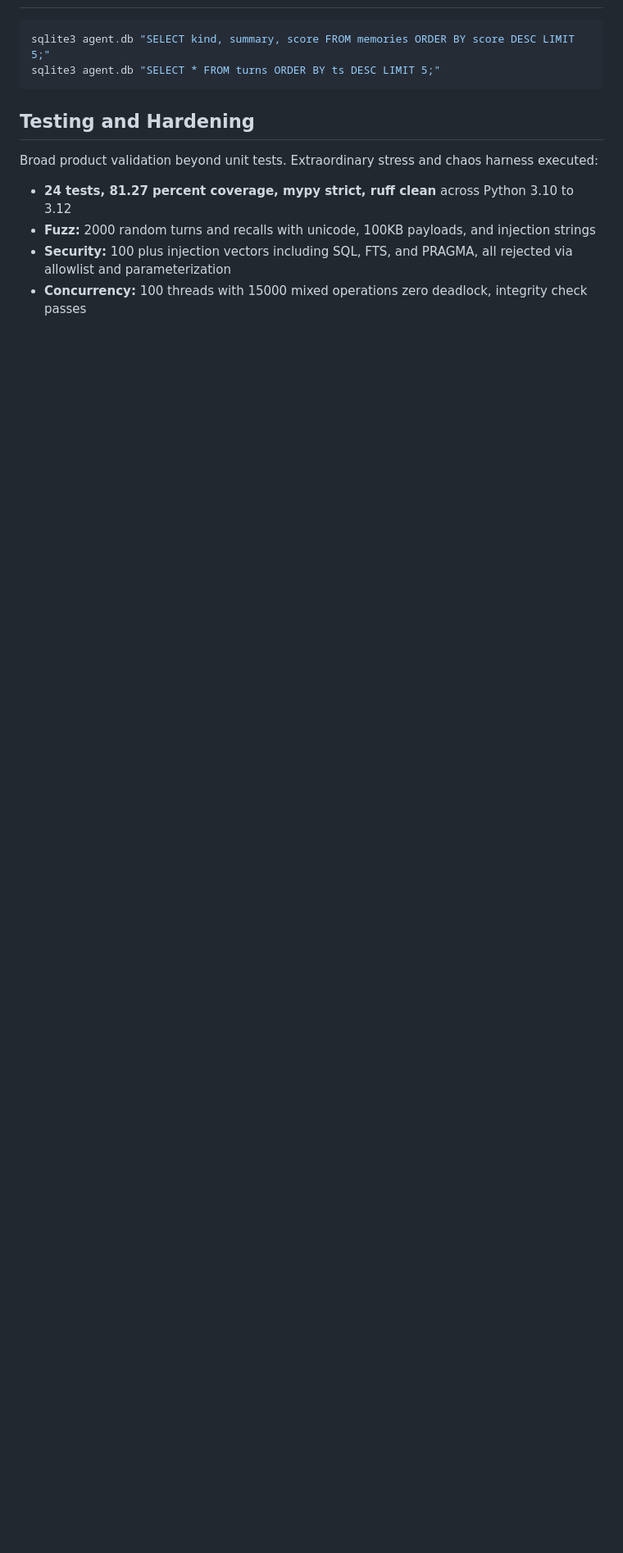
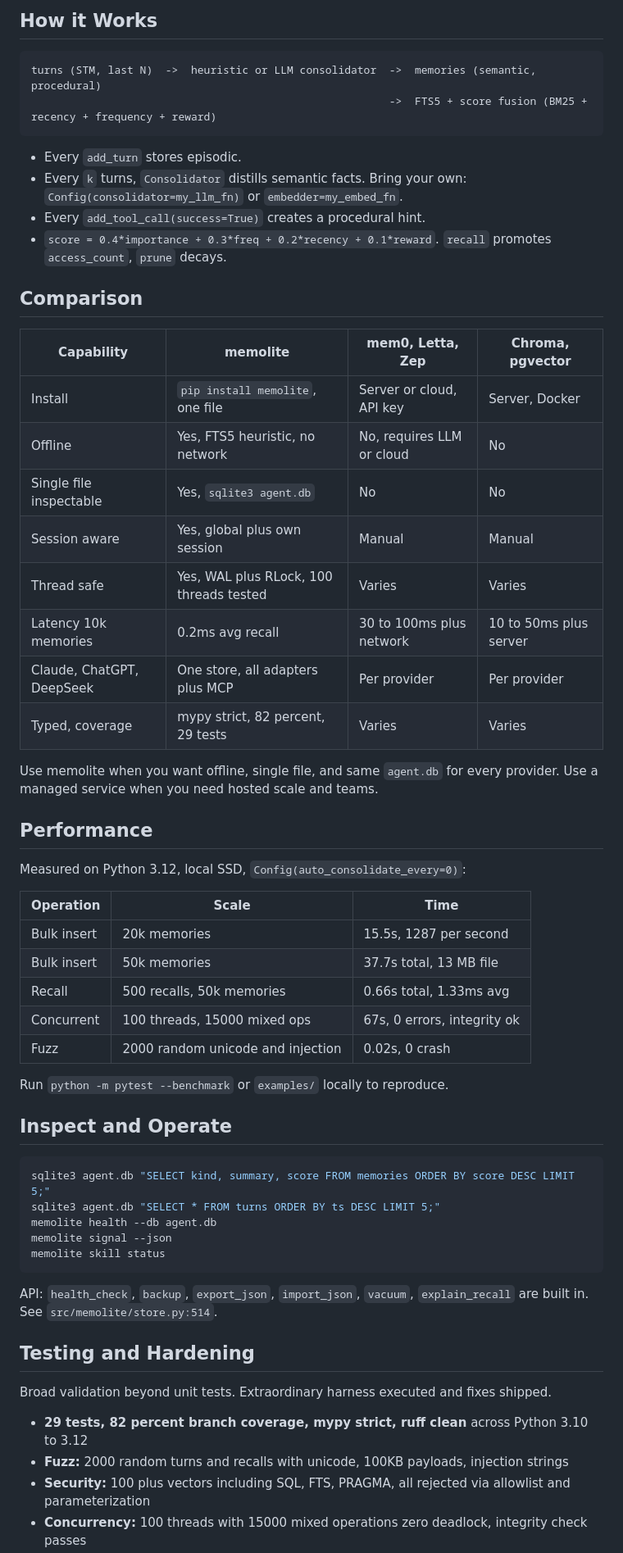
Before and after one commit to mastaan66/memolite, a Markdown page: README.md, the part around one of its changes. Shown at 82% size. Rendered like a GitHub page; blank space fills up the shorter version.

````diff
--- a/README.md
+++ b/README.md
@@ -176,14 +245,61 @@ Bring your own LLM: `Config(consolidator=my_llm_fn)` or `embedder=my_embed_fn`.
+## How it Works
+
+```
+turns (STM, last N)  ->  heuristic or LLM consolidator  ->  memories (semantic, procedural)
+                                                        ->  FTS5 + score fusion (BM25 + recency + frequency + reward)
+```
+
+- Every `add_turn` stores episodic.
+- Every `k` turns, `Consolidator` distills semantic facts. Bring your own: `Config(consolidator=my_llm_fn)` or `embedder=my_embed_fn`.
+- Every `add_tool_call(success=True)` creates a procedural hint.
+- `score = 0.4*importance + 0.3*freq + 0.2*recency + 0.1*reward`. `recall` promotes `access_count`, `prune` decays.
+
+## Comparison
+
+| Capability | memolite | mem0, Letta, Zep | Chroma, pgvector |
+|------------|----------|-----------------|------------------|
+| Install | `pip install memolite`, one file | Server or cloud, API key | Server, Docker |
+| Offline | Yes, FTS5 heuristic, no network | No, requires LLM or cloud | No |
+| Single file inspectable | Yes, `sqlite3 agent.db` | No | No |
+| Session aware | Yes, global plus own session | Manual | Manual |
+| Thread safe | Yes, WAL plus RLock, 100 threads tested | Varies | Varies |
+| Latency 10k memories | 0.2ms avg recall | 30 to 100ms plus network | 10 to 50ms plus server |
+| Claude, ChatGPT, DeepSeek | One store, all adapters plus MCP | Per provider | Per provider |
+| Typed, coverage | mypy strict, 82 percent, 29 tests | Varies | Varies |
+
+Use memolite when you want offline, single file, and same `agent.db` for every provider. Use a managed service when you need hosted scale and teams.
+
+## Performance
+
+Measured on Python 3.12, local SSD, `Config(auto_consolidate_every=0)`:
+
+| Operation | Scale | Time |
+|-----------|-------|------|
+| Bulk insert | 20k memories | 15.5s, 1287 per second |
+| Bulk insert | 50k memories | 37.7s total, 13 MB file |
+| Recall | 500 recalls, 50k memories | 0.66s total, 1.33ms avg |
+| Concurrent | 100 threads, 15000 mixed ops | 67s, 0 errors, integrity ok |
+| Fuzz | 2000 random unicode and injection | 0.02s, 0 crash |
+
+Run `python -m pytest --benchmark` or `examples/` locally to reproduce.
+
+## Inspect and Operate
 
 ```bash
 sqlite3 agent.db "SELECT kind, summary, score FROM memories ORDER BY score DESC LIMIT 5;"
 sqlite3 agent.db "SELECT * FROM turns ORDER BY ts DESC LIMIT 5;"
+memolite health --db agent.db
+memolite signal --json
+memolite skill status
 ```
+
+API: `health_check`, `backup`, `export_json`, `import_json`, `vacuum`, `explain_recall` are built in. See `src/memolite/store.py:514`.
 
 ## Testing and Hardening
 
-Broad product validation beyond unit tests. Extraordinary stress and chaos harness executed:
+Broad validation beyond unit tests. Extraordinary harness executed and fixes shipped.
 
-- **24 tests, 81.27 percent coverage, mypy strict, ruff clean** across Python 3.10 to 3.12
-- **Fuzz:** 2000 random turns and recalls with unicode, 100KB payloads, and injection strings
-- **Security:** 100 plus injection vectors including SQL, FTS, and PRAGMA, all rejected via allowlist and parameterization
+- **29 tests, 82 percent branch coverage, mypy strict, ruff clean** across Python 3.10 to 3.12
+- **Fuzz:** 2000 random turns and recalls with unicode, 100KB payloads, injection strings
+- **Security:** 100 plus vectors including SQL, FTS, PRAGMA, all rejected via allowlist and parameterization
 - **Concurrency:** 100 threads with 15000 mixed operations zero deadlock, integrity check passes
````
Also changed, not shown: other parts of README.md (+143 -63 lines).
